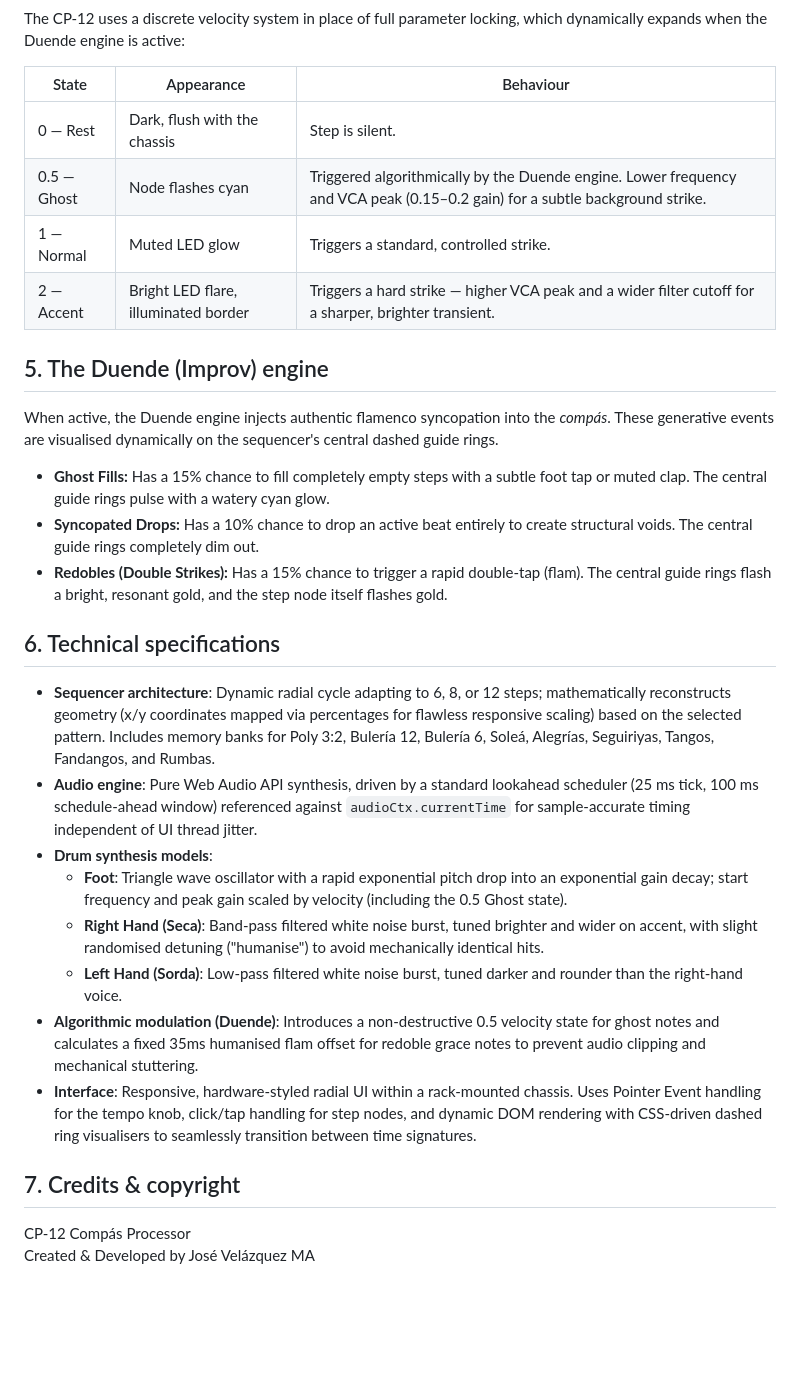
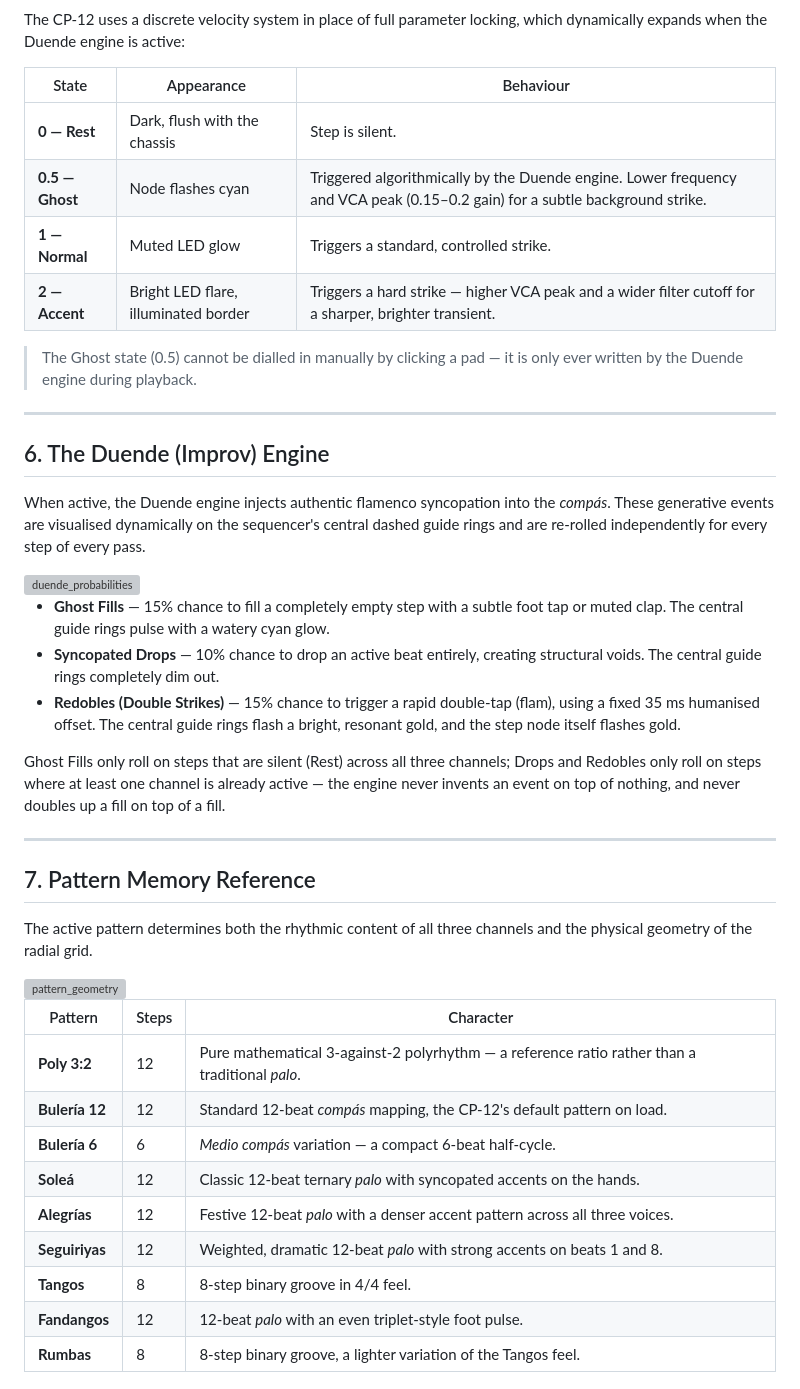
Before and after one commit to josev2046/VW-CP12, a Markdown page: README.md, the part around one of its changes. Rendered like a GitHub page; blank space fills up the shorter version; grey boxes are pictures that could not be loaded.

```diff
--- a/README.md
+++ b/README.md
@@ -77,30 +106,45 @@ The CP-12 uses a discrete velocity system in place of full parameter locking, wh
 
 | State | Appearance | Behaviour |
 |---|---|---|
-| 0 — Rest | Dark, flush with the chassis | Step is silent. |
-| 0.5 — Ghost | Node flashes cyan | Triggered algorithmically by the Duende engine. Lower frequency and VCA peak (0.15–0.2 gain) for a subtle background strike. |
-| 1 — Normal | Muted LED glow | Triggers a standard, controlled strike. |
-| 2 — Accent | Bright LED flare, illuminated border | Triggers a hard strike — higher VCA peak and a wider filter cutoff for a sharper, brighter transient. |
+| **0 — Rest** | Dark, flush with the chassis | Step is silent. |
+| **0.5 — Ghost** | Node flashes cyan | Triggered algorithmically by the Duende engine. Lower frequency and VCA peak (0.15–0.2 gain) for a subtle background strike. |
+| **1 — Normal** | Muted LED glow | Triggers a standard, controlled strike. |
+| **2 — Accent** | Bright LED flare, illuminated border | Triggers a hard strike — higher VCA peak and a wider filter cutoff for a sharper, brighter transient. |
 
-## 5. The Duende (Improv) engine
+> The Ghost state (0.5) cannot be dialled in manually by clicking a pad — it is only ever written by the Duende engine during playback.
 
-When active, the Duende engine injects authentic flamenco syncopation into the *compás*. These generative events are visualised dynamically on the sequencer's central dashed guide rings.
+---
 
-* **Ghost Fills:** Has a 15% chance to fill completely empty steps with a subtle foot tap or muted clap. The central guide rings pulse with a watery cyan glow.
-* **Syncopated Drops:** Has a 10% chance to drop an active beat entirely to create structural voids. The central guide rings completely dim out.
-* **Redobles (Double Strikes):** Has a 15% chance to trigger a rapid double-tap (flam). The central guide rings flash a bright, resonant gold, and the step node itself flashes gold.
+## 6. The Duende (Improv) Engine
 
-## 6. Technical specifications
+When active, the Duende engine injects authentic flamenco syncopation into the *compás*. These generative events are visualised dynamically on the sequencer's central dashed guide rings and are re-rolled independently for every step of every pass.
 
-- **Sequencer architecture**: Dynamic radial cycle adapting to 6, 8, or 12 steps; mathematically reconstructs geometry (x/y coordinates mapped via percentages for flawless responsive scaling) based on the selected pattern. Includes memory banks for Poly 3:2, Bulería 12, Bulería 6, Soleá, Alegrías, Seguiriyas, Tangos, Fandangos, and Rumbas.
-- **Audio engine**: Pure Web Audio API synthesis, driven by a standard lookahead scheduler (25 ms tick, 100 ms schedule-ahead window) referenced against `audioCtx.currentTime` for sample-accurate timing independent of UI thread jitter.
-- **Drum synthesis models**:
-  - **Foot**: Triangle wave oscillator with a rapid exponential pitch drop into an exponential gain decay; start frequency and peak gain scaled by velocity (including the 0.5 Ghost state).
-  - **Right Hand (Seca)**: Band-pass filtered white noise burst, tuned brighter and wider on accent, with slight randomised detuning ("humanise") to avoid mechanically identical hits.
-  - **Left Hand (Sorda)**: Low-pass filtered white noise burst, tuned darker and rounder than the right-hand voice.
-- **Algorithmic modulation (Duende)**: Introduces a non-destructive 0.5 velocity state for ghost notes and calculates a fixed 35ms humanised flam offset for redoble grace notes to prevent audio clipping and mechanical stuttering.
-- **Interface**: Responsive, hardware-styled radial UI within a rack-mounted chassis. Uses Pointer Event handling for the tempo knob, click/tap handling for step nodes, and dynamic DOM rendering with CSS-driven dashed ring visualisers to seamlessly transition between time signatures.
+<img width="1240" height="860" alt="duende_probabilities" src="https://github.com/user-attachments/assets/c1e88d88-1077-429f-82f0-aa120ee31165" />
 
-## 7. Credits & copyright
+- **Ghost Fills** — 15% chance to fill a completely empty step with a subtle foot tap or muted clap. The central guide rings pulse with a watery cyan glow.
+- **Syncopated Drops** — 10% chance to drop an active beat entirely, creating structural voids. The central guide rings completely dim out.
+- **Redobles (Double Strikes)** — 15% chance to trigger a rapid double-tap (flam), using a fixed 35 ms humanised offset. The central guide rings flash a bright, resonant gold, and the step node itself flashes gold.
 
-CP-12 Compás Processor
+Ghost Fills only roll on steps that are silent (Rest) across all three channels; Drops and Redobles only roll on steps where at least one channel is already active — the engine never invents an event on top of nothing, and never doubles up a fill on top of a fill.
+
+---
+
+## 7. Pattern Memory Reference
+
+The active pattern determines both the rhythmic content of all three channels and the physical geometry of the radial grid.
+
+<img width="2010" height="785" alt="pattern_geometry" src="https://github.com/user-attachments/assets/7faaf0da-aeb1-4c81-be77-876d3b47b1aa" />
+
+
+| Pattern | Steps | Character |
+|---|---|---|
+| **Poly 3:2** | 12 | Pure mathematical 3-against-2 polyrhythm — a reference ratio rather than a traditional *palo*. |
+| **Bulería 12** | 12 | Standard 12-beat *compás* mapping, the CP-12's default pattern on load. |
+| **Bulería 6** | 6 | *Medio compás* variation — a compact 6-beat half-cycle. |
+| **Soleá** | 12 | Classic 12-beat ternary *palo* with syncopated accents on the hands. |
+| **Alegrías** | 12 | Festive 12-beat *palo* with a denser accent pattern across all three voices. |
+| **Seguiriyas** | 12 | Weighted, dramatic 12-beat *palo* with strong accents on beats 1 and 8. |
+| **Tangos** | 8 | 8-step binary groove in 4/4 feel. |
+| **Fandangos** | 12 | 12-beat *palo* with an even triplet-style foot pulse. |
+| **Rumbas** | 8 | 8-step binary groove, a lighter variation of the Tangos feel. |
+
```
Also changed, not shown: other parts of README.md (+93 -35 lines).
